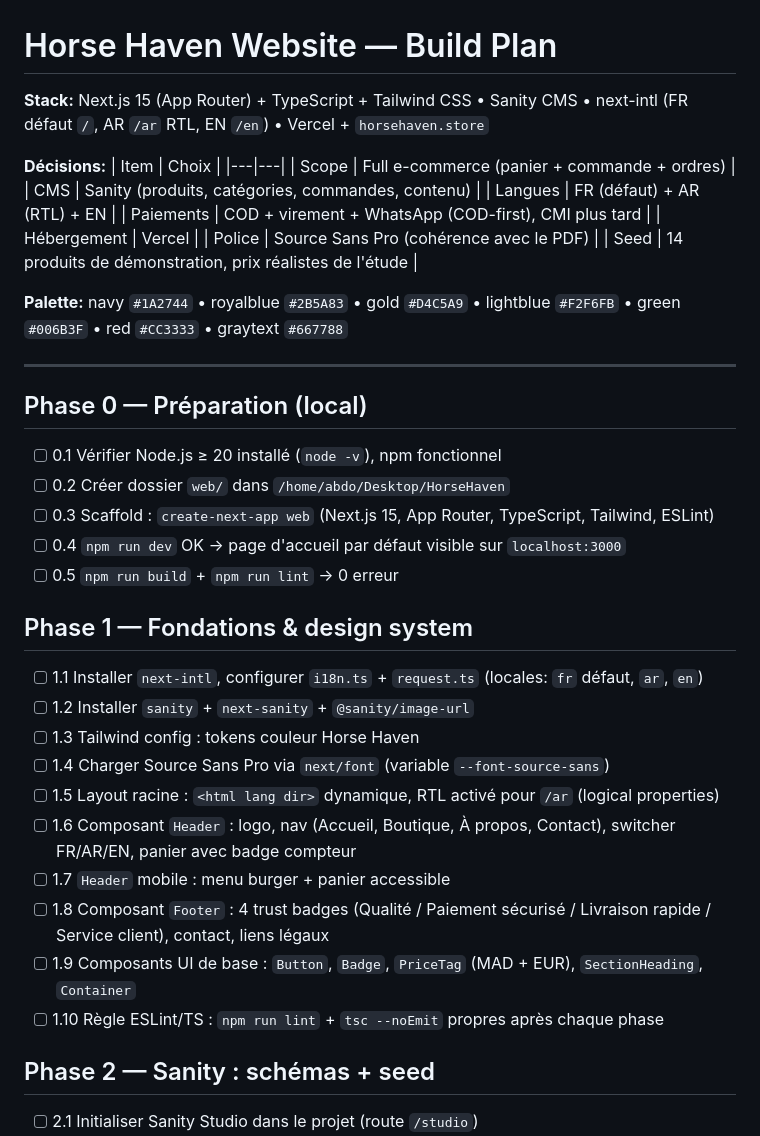
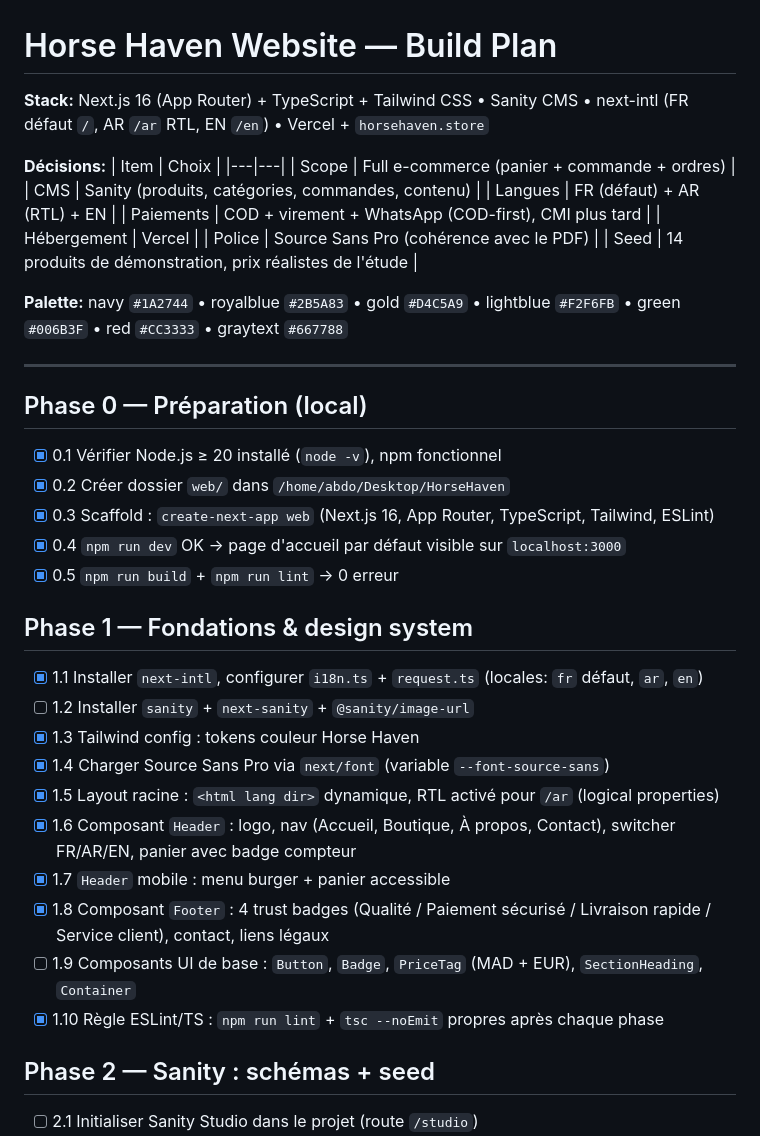
Before and after one commit to abdo342003/HorseHaven, a Markdown page: plan.md, the part around one of its changes. GitHub-like rendering.

Commit message:
Update plan.md: mark completed phases

```diff
--- a/plan.md
+++ b/plan.md
@@ -1,6 +1,6 @@
 # Horse Haven Website — Build Plan
 
-**Stack:** Next.js 15 (App Router) + TypeScript + Tailwind CSS • Sanity CMS • next-intl (FR défaut `/`, AR `/ar` RTL, EN `/en`) • Vercel + `horsehaven.store`
+**Stack:** Next.js 16 (App Router) + TypeScript + Tailwind CSS • Sanity CMS • next-intl (FR défaut `/`, AR `/ar` RTL, EN `/en`) • Vercel + `horsehaven.store`
 
 **Décisions:**
 | Item | Choix |
@@ -18,23 +18,23 @@
 ---
 
 ## Phase 0 — Préparation (local)
-- [ ] 0.1 Vérifier Node.js ≥ 20 installé (`node -v`), npm fonctionnel
-- [ ] 0.2 Créer dossier `web/` dans `/home/abdo/Desktop/HorseHaven`
-- [ ] 0.3 Scaffold : `create-next-app web` (Next.js 15, App Router, TypeScript, Tailwind, ESLint)
-- [ ] 0.4 `npm run dev` OK → page d'accueil par défaut visible sur `localhost:3000`
-- [ ] 0.5 `npm run build` + `npm run lint` → 0 erreur
+- [x] 0.1 Vérifier Node.js ≥ 20 installé (`node -v`), npm fonctionnel
+- [x] 0.2 Créer dossier `web/` dans `/home/abdo/Desktop/HorseHaven`
+- [x] 0.3 Scaffold : `create-next-app web` (Next.js 16, App Router, TypeScript, Tailwind, ESLint)
+- [x] 0.4 `npm run dev` OK → page d'accueil par défaut visible sur `localhost:3000`
+- [x] 0.5 `npm run build` + `npm run lint` → 0 erreur
 
 ## Phase 1 — Fondations & design system
-- [ ] 1.1 Installer `next-intl`, configurer `i18n.ts` + `request.ts` (locales: `fr` défaut, `ar`, `en`)
+- [x] 1.1 Installer `next-intl`, configurer `i18n.ts` + `request.ts` (locales: `fr` défaut, `ar`, `en`)
 - [ ] 1.2 Installer `sanity` + `next-sanity` + `@sanity/image-url`
-- [ ] 1.3 Tailwind config : tokens couleur Horse Haven
-- [ ] 1.4 Charger Source Sans Pro via `next/font` (variable `--font-source-sans`)
-- [ ] 1.5 Layout racine : `<html lang dir>` dynamique, RTL activé pour `/ar` (logical properties)
-- [ ] 1.6 Composant `Header` : logo, nav (Accueil, Boutique, À propos, Contact), switcher FR/AR/EN, panier avec badge compteur
-- [ ] 1.7 `Header` mobile : menu burger + panier accessible
-- [ ] 1.8 Composant `Footer` : 4 trust badges (Qualité / Paiement sécurisé / Livraison rapide / Service client), contact, liens légaux
+- [x] 1.3 Tailwind config : tokens couleur Horse Haven
+- [x] 1.4 Charger Source Sans Pro via `next/font` (variable `--font-source-sans`)
+- [x] 1.5 Layout racine : `<html lang dir>` dynamique, RTL activé pour `/ar` (logical properties)
+- [x] 1.6 Composant `Header` : logo, nav (Accueil, Boutique, À propos, Contact), switcher FR/AR/EN, panier avec badge compteur
+- [x] 1.7 `Header` mobile : menu burger + panier accessible
+- [x] 1.8 Composant `Footer` : 4 trust badges (Qualité / Paiement sécurisé / Livraison rapide / Service client), contact, liens légaux
 - [ ] 1.9 Composants UI de base : `Button`, `Badge`, `PriceTag` (MAD + EUR), `SectionHeading`, `Container`
-- [ ] 1.10 Règle ESLint/TS : `npm run lint` + `tsc --noEmit` propres après chaque phase
+- [x] 1.10 Règle ESLint/TS : `npm run lint` + `tsc --noEmit` propres après chaque phase
 
 ## Phase 2 — Sanity : schémas + seed
 - [ ] 2.1 Initialiser Sanity Studio dans le projet (route `/studio`)
```
Also changed, not shown: other parts of plan.md (+31 -31 lines).
